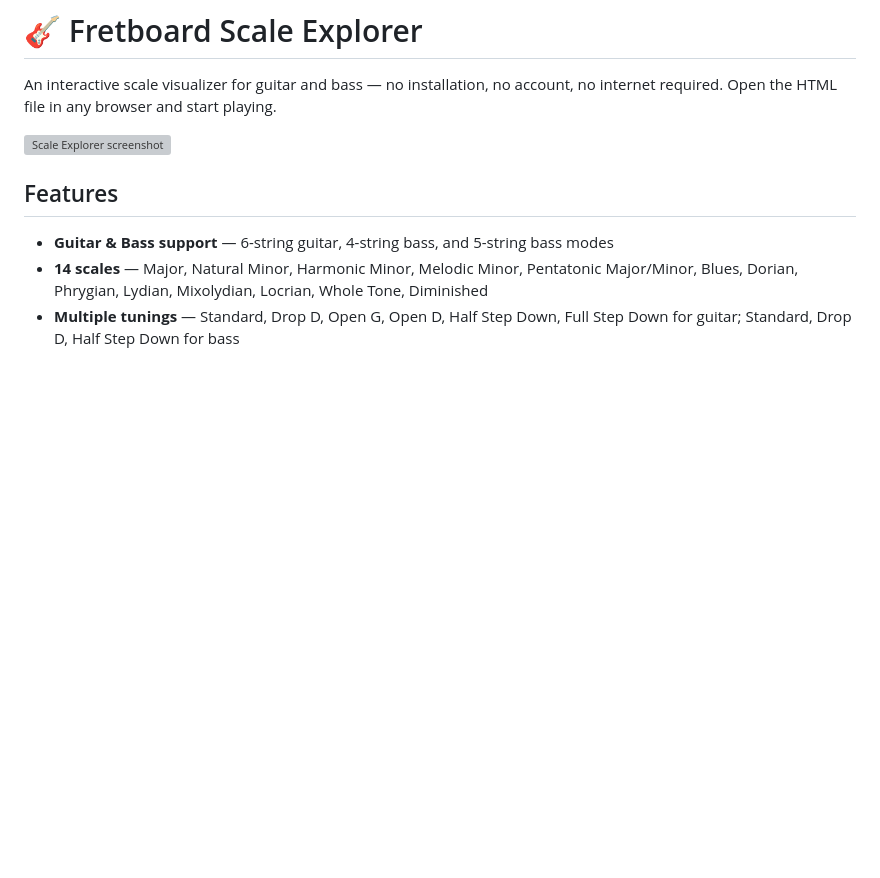
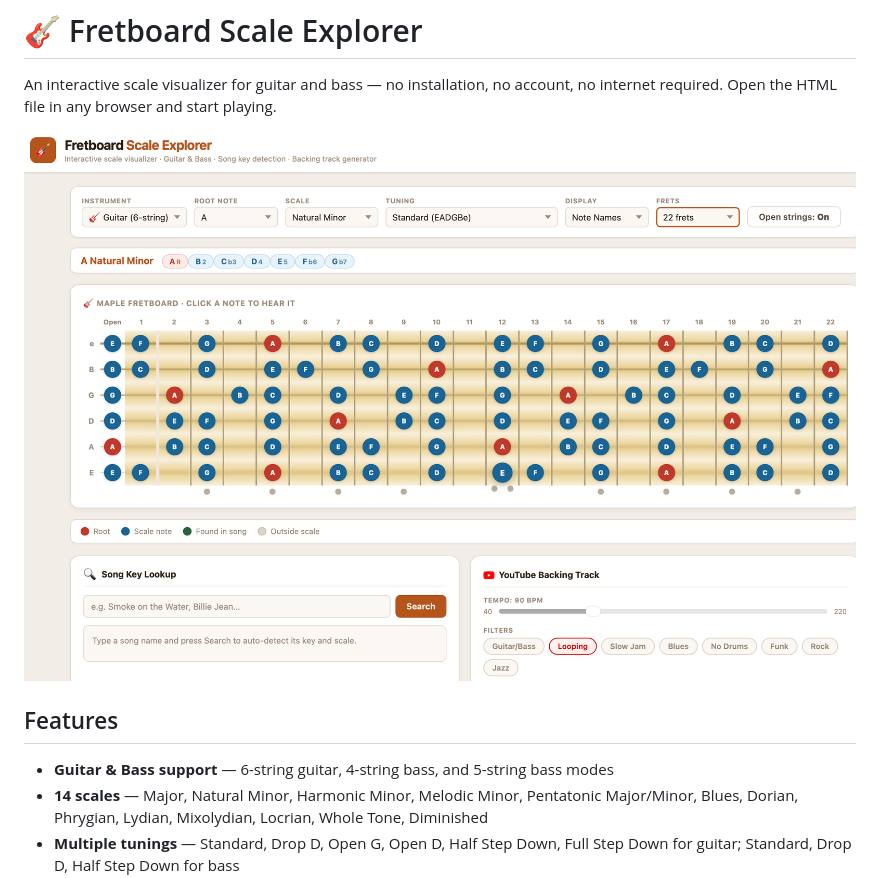
Before and after one commit to LukeBlossom/FretboardScaleExplorer, a Markdown page: README.md, the part around the change. Drawn GitHub-style; blank space fills up the shorter version; grey boxes are pictures that could not be loaded.

```diff
--- a/README.md
+++ b/README.md
@@ -2,7 +2,7 @@
 
 An interactive scale visualizer for guitar and bass — no installation, no account, no internet required. Open the HTML file in any browser and start playing.
 
-![Scale Explorer screenshot](screenshot.png)
+![Scale Explorer screenshot](Screenshot.png)
 
 ## Features
 
```
